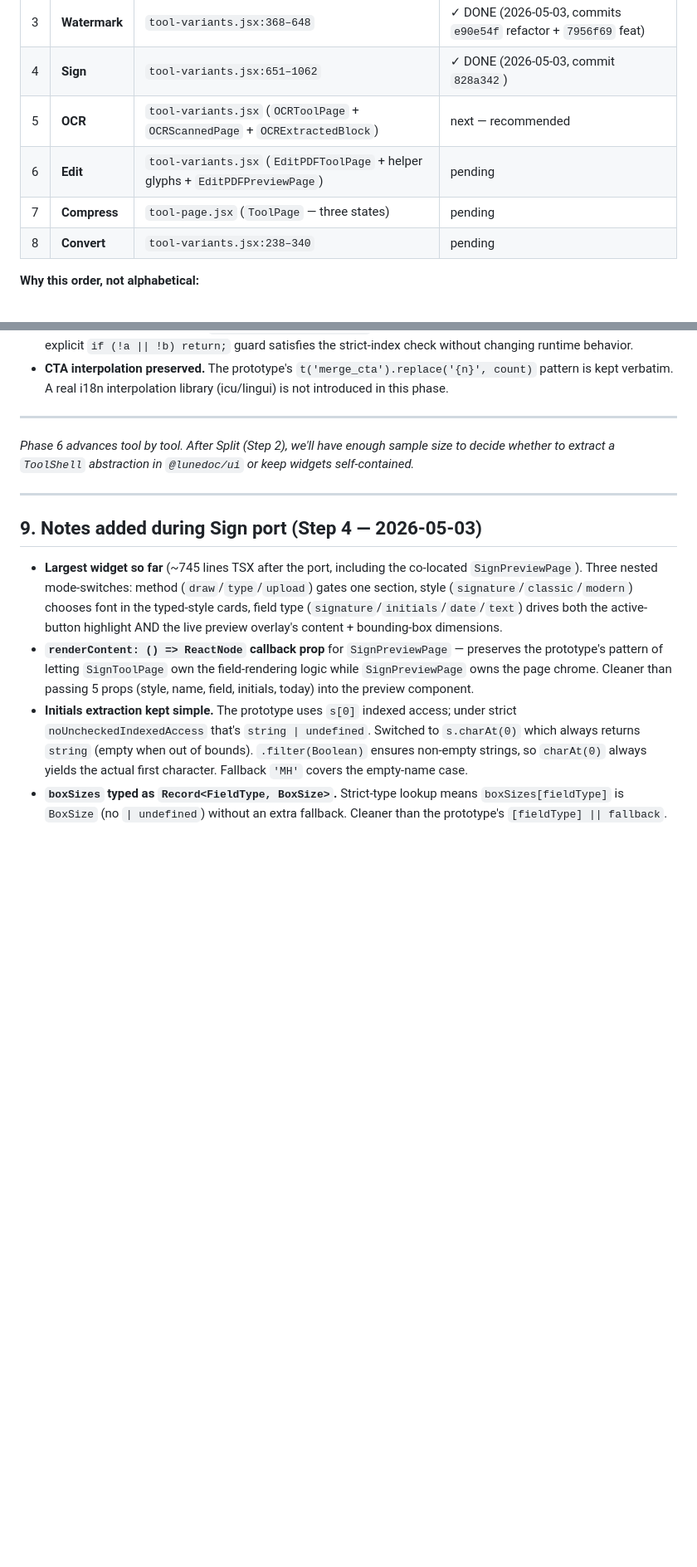
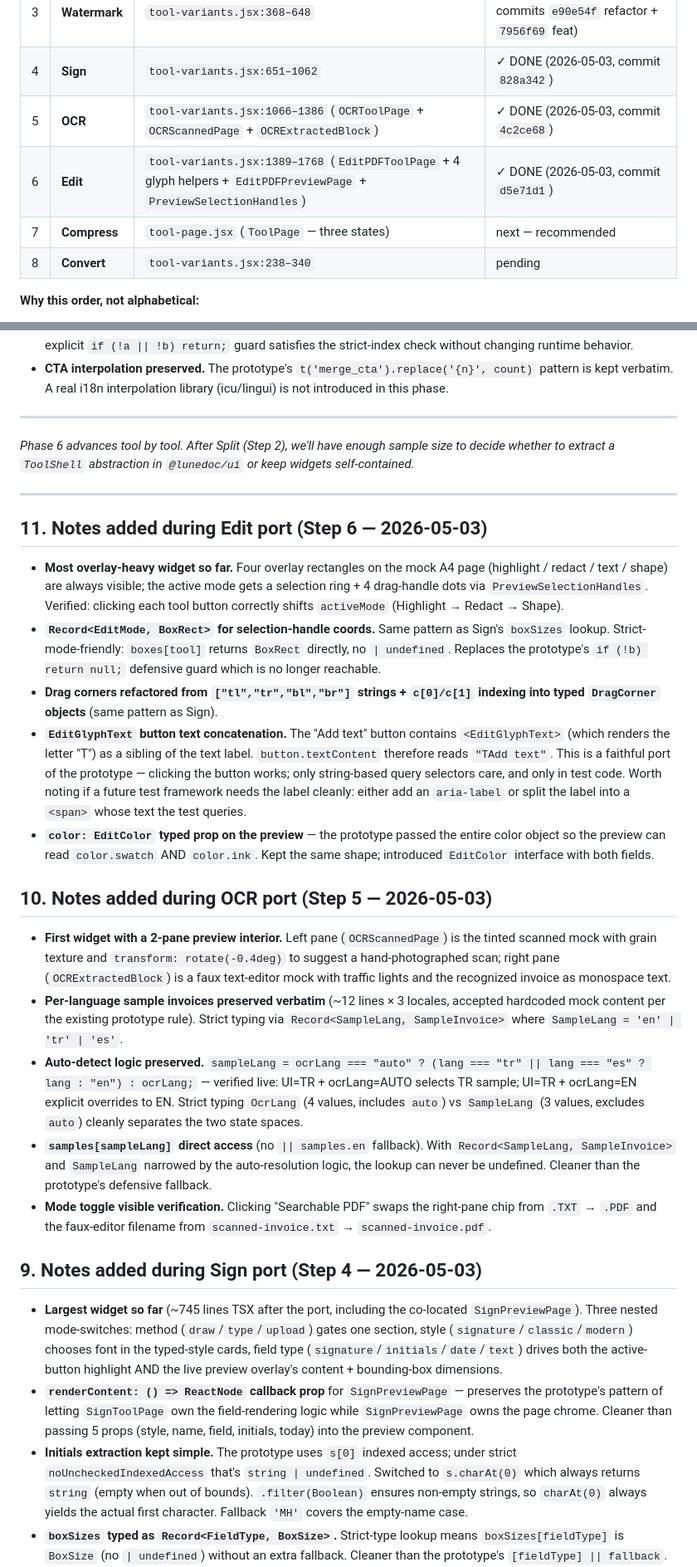
Before and after one commit to fvarli/lune-doc, a Markdown page: docs/phase-6-tool-widget-port-plan.md, 2 parts joined by grey strips. Shown at 83% size. GitHub-like rendering; blank space fills up the shorter version.

Commit message:
docs: update Phase 6 OCR and Edit port status

```diff
--- a/docs/phase-6-tool-widget-port-plan.md
+++ b/docs/phase-6-tool-widget-port-plan.md
@@ -63,9 +63,9 @@ Order chosen to maximize early validation (smallest widgets first) and finish wi
 | 2 | **Split** | `tool-variants.jsx:106–236` | ✓ DONE (2026-05-03, commit `876aee7`) |
 | 3 | **Watermark** | `tool-variants.jsx:368–648` | ✓ DONE (2026-05-03, commits `e90e54f` refactor + `7956f69` feat) |
 | 4 | **Sign** | `tool-variants.jsx:651–1062` | ✓ DONE (2026-05-03, commit `828a342`) |
-| 5 | **OCR** | `tool-variants.jsx` (`OCRToolPage` + `OCRScannedPage` + `OCRExtractedBlock`) | next — recommended |
-| 6 | **Edit** | `tool-variants.jsx` (`EditPDFToolPage` + helper glyphs + `EditPDFPreviewPage`) | pending |
-| 7 | **Compress** | `tool-page.jsx` (`ToolPage` — three states) | pending |
+| 5 | **OCR** | `tool-variants.jsx:1066–1386` (`OCRToolPage` + `OCRScannedPage` + `OCRExtractedBlock`) | ✓ DONE (2026-05-03, commit `4c2ce68`) |
+| 6 | **Edit** | `tool-variants.jsx:1389–1768` (`EditPDFToolPage` + 4 glyph helpers + `EditPDFPreviewPage` + `PreviewSelectionHandles`) | ✓ DONE (2026-05-03, commit `d5e71d1`) |
+| 7 | **Compress** | `tool-page.jsx` (`ToolPage` — three states) | next — recommended |
 | 8 | **Convert** | `tool-variants.jsx:238–340` | pending |
 
 **Why this order, not alphabetical:**
@@ -130,6 +132,22 @@ These choices apply to every subsequent widget port unless overridden:
 
 ---
 
+## 11. Notes added during Edit port (Step 6 — 2026-05-03)
+
+- **Most overlay-heavy widget so far.** Four overlay rectangles on the mock A4 page (highlight / redact / text / shape) are always visible; the active mode gets a selection ring + 4 drag-handle dots via `PreviewSelectionHandles`. Verified: clicking each tool button correctly shifts `activeMode` (Highlight → Redact → Shape).
+- **`Record<EditMode, BoxRect>` for selection-handle coords.** Same pattern as Sign's `boxSizes` lookup. Strict-mode-friendly: `boxes[tool]` returns `BoxRect` directly, no `| undefined`. Replaces the prototype's `if (!b) return null;` defensive guard which is no longer reachable.
+- **Drag corners refactored from `["tl","tr","bl","br"]` strings + `c[0]/c[1]` indexing into typed `DragCorner` objects** (same pattern as Sign).
+- **`EditGlyphText` button text concatenation.** The "Add text" button contains `<EditGlyphText>` (which renders the letter "T") as a sibling of the text label. `button.textContent` therefore reads `"TAdd text"`. This is a faithful port of the prototype — clicking the button works; only string-based query selectors care, and only in test code. Worth noting if a future test framework needs the label cleanly: either add an `aria-label` or split the label into a `<span>` whose text the test queries.
+- **`color: EditColor` typed prop on the preview** — the prototype passed the entire color object so the preview can read `color.swatch` AND `color.ink`. Kept the same shape; introduced `EditColor` interface with both fields.
+
+## 10. Notes added during OCR port (Step 5 — 2026-05-03)
+
+- **First widget with a 2-pane preview interior.** Left pane (`OCRScannedPage`) is the tinted scanned mock with grain texture and `transform: rotate(-0.4deg)` to suggest a hand-photographed scan; right pane (`OCRExtractedBlock`) is a faux text-editor mock with traffic lights and the recognized invoice as monospace text.
+- **Per-language sample invoices preserved verbatim** (~12 lines × 3 locales, accepted hardcoded mock content per the existing prototype rule). Strict typing via `Record<SampleLang, SampleInvoice>` where `SampleLang = 'en' | 'tr' | 'es'`.
+- **Auto-detect logic preserved.** `sampleLang = ocrLang === "auto" ? (lang === "tr" || lang === "es" ? lang : "en") : ocrLang;` — verified live: UI=TR + ocrLang=AUTO selects TR sample; UI=TR + ocrLang=EN explicit overrides to EN. Strict typing `OcrLang` (4 values, includes `auto`) vs `SampleLang` (3 values, excludes `auto`) cleanly separates the two state spaces.
+- **`samples[sampleLang]` direct access** (no `|| samples.en` fallback). With `Record<SampleLang, SampleInvoice>` and `SampleLang` narrowed by the auto-resolution logic, the lookup can never be undefined. Cleaner than the prototype's defensive fallback.
+- **Mode toggle visible verification.** Clicking "Searchable PDF" swaps the right-pane chip from `.TXT` → `.PDF` and the faux-editor filename from `scanned-invoice.txt` → `scanned-invoice.pdf`.
+
 ## 9. Notes added during Sign port (Step 4 — 2026-05-03)
 
 - **Largest widget so far** (~745 lines TSX after the port, including the co-located `SignPreviewPage`). Three nested mode-switches: method (`draw`/`type`/`upload`) gates one section, style (`signature`/`classic`/`modern`) chooses font in the typed-style cards, field type (`signature`/`initials`/`date`/`text`) drives both the active-button highlight AND the live preview overlay's content + bounding-box dimensions.
```
Also changed, not shown: other parts of docs/phase-6-tool-widget-port-plan.md (+3 -1 lines), docs/project-status.md (+2 -2 lines).
